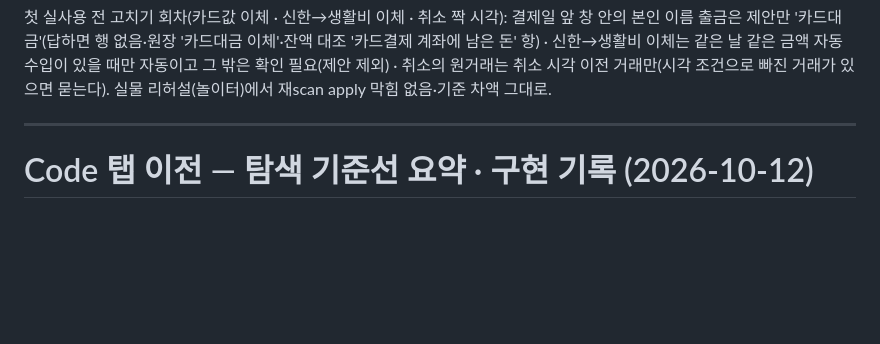
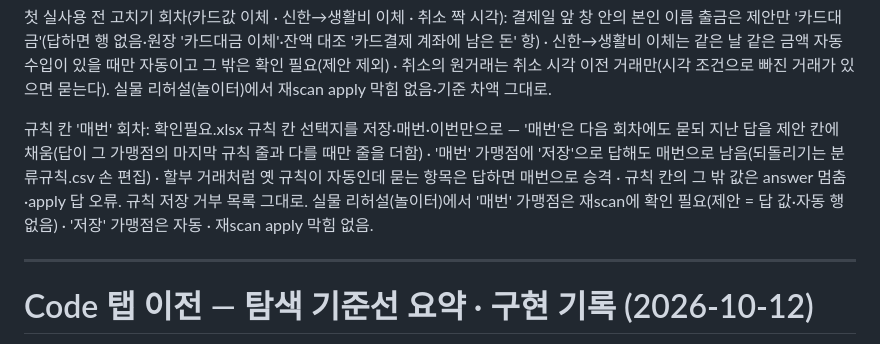
Before and after one commit to LeeKwanBeom/household-report, a Markdown page: audit/last-audit.md, the part around the change. Rendered like a GitHub page; blank space fills up the shorter version.

Commit message:
audit: 내역 정리 규칙 칸 '매번' 회차 한 줄
Co-Authored-By: Claude Opus 5.5 <noreply@anthropic.com>

```diff
--- a/audit/last-audit.md
+++ b/audit/last-audit.md
@@ -61,6 +61,8 @@
 수정 회차(첫째 — 검증 막음 둘): 공개 노출 대조가 현대카드 꼴 날짜 셀(`YYYY년 M월 D일`)과 세 자리 미만 금액의 (날짜, 금액)을 놓치던 구멍을 닫음(설정 서명·원장이 읽은 거래를 시각 없는 꼴·월-일 꼴로도 대조) · 규칙이 결제수단을 바꾼 카드 행은 그 통장의 비고 빈 손 행도 '경로 다른 짝'으로 물음(자동 추가 없음) — 둘 다 회귀 시험. 기존 시험 합성 값 하나가 실 거래와 겹쳐 그 값을 바꾸고 브랜치를 다시 묶음(옛 브랜치는 이름만 바꿔 남김).
 
 첫 실사용 전 고치기 회차(카드값 이체 · 신한→생활비 이체 · 취소 짝 시각): 결제일 앞 창 안의 본인 이름 출금은 제안만 '카드대금'(답하면 행 없음·원장 '카드대금 이체'·잔액 대조 '카드결제 계좌에 남은 돈' 항) · 신한→생활비 이체는 같은 날 같은 금액 자동 수입이 있을 때만 자동이고 그 밖은 확인 필요(제안 제외) · 취소의 원거래는 취소 시각 이전 거래만(시각 조건으로 빠진 거래가 있으면 묻는다). 실물 리허설(놀이터)에서 재scan apply 막힘 없음·기준 차액 그대로.
+
+규칙 칸 '매번' 회차: 확인필요.xlsx 규칙 칸 선택지를 저장·매번·이번만으로 — '매번'은 다음 회차에도 묻되 지난 답을 제안 칸에 채움(답이 그 가맹점의 마지막 규칙 줄과 다를 때만 줄을 더함) · '매번' 가맹점에 '저장'으로 답해도 매번으로 남음(되돌리기는 분류규칙.csv 손 편집) · 할부 거래처럼 옛 규칙이 자동인데 묻는 항목은 답하면 매번으로 승격 · 규칙 칸의 그 밖 값은 answer 멈춤·apply 답 오류. 규칙 저장 거부 목록 그대로. 실물 리허설(놀이터)에서 '매번' 가맹점은 재scan에 확인 필요(제안 = 답 값·자동 행 없음) · '저장' 가맹점은 자동 · 재scan apply 막힘 없음.
 
 ---
 
```
